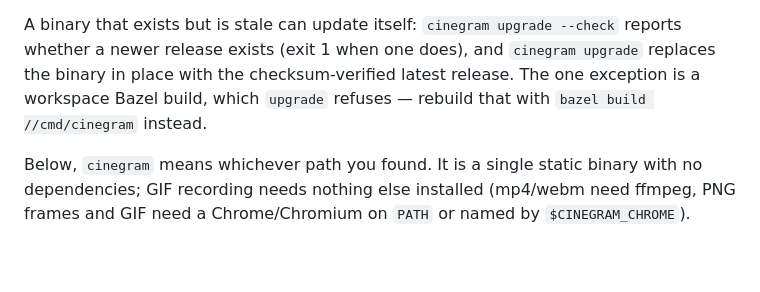
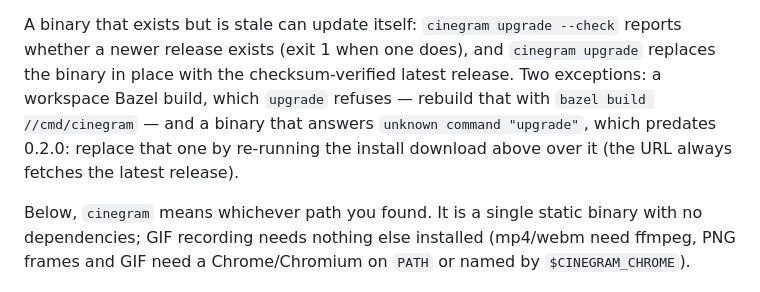
Before and after one commit to panset/cinegram, a Markdown page: skills/cinegram/SKILL.md, the part around the change. GitHub-like rendering; blank space fills up the shorter version.

Commit message:
Tell agents how to refresh a pre-0.2.0 binary
Binaries installed before 0.2.0 have no upgrade command, so the skill's
self-update advice dead-ends on them with unknown command "upgrade".
Name that case and the fix: re-run the install download, which always
fetches the latest release.

Co-Authored-By: Claude Fable 5 <noreply@anthropic.com>

```diff
--- a/skills/cinegram/SKILL.md
+++ b/skills/cinegram/SKILL.md
@@ -57,8 +57,11 @@ Try these in order; use the first that works. Verify with `cinegram version`
 A binary that exists but is stale can update itself: `cinegram upgrade
 --check` reports whether a newer release exists (exit 1 when one does), and
 `cinegram upgrade` replaces the binary in place with the checksum-verified
-latest release. The one exception is a workspace Bazel build, which `upgrade`
-refuses — rebuild that with `bazel build //cmd/cinegram` instead.
+latest release. Two exceptions: a workspace Bazel build, which `upgrade`
+refuses — rebuild that with `bazel build //cmd/cinegram` — and a binary that
+answers `unknown command "upgrade"`, which predates 0.2.0: replace that one
+by re-running the install download above over it (the URL always fetches the
+latest release).
 
 Below, `cinegram` means whichever path you found. It is a single static
 binary with no dependencies; GIF recording needs nothing else installed
```
